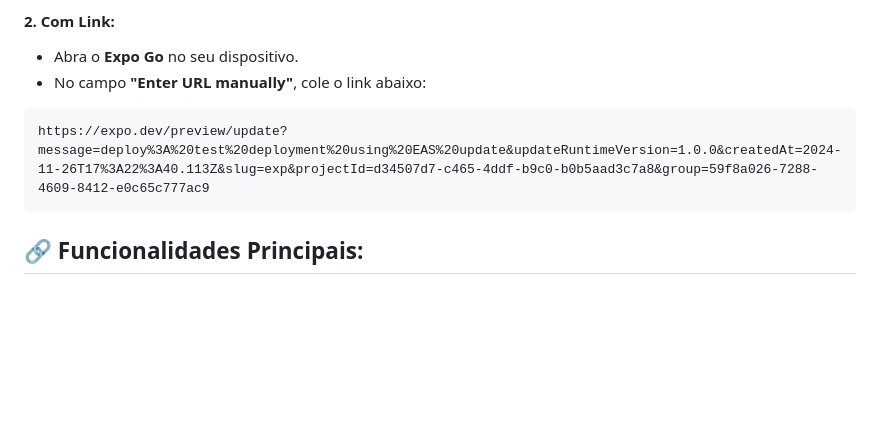
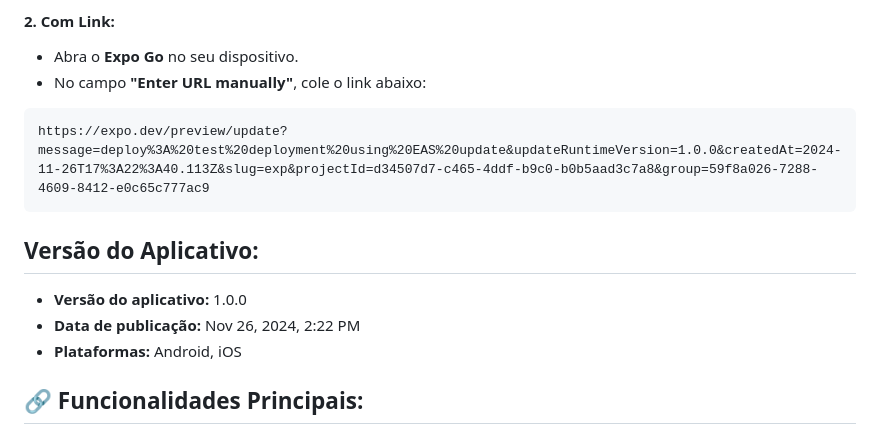
Before and after one commit to iigorfelipe/ia-responde, a Markdown page: README.md, the part around the change. Rendered like a GitHub page; blank space fills up the shorter version.

Commit message:
docs: add version and publish details

````diff
--- a/README.md
+++ b/README.md
@@ -60,6 +60,13 @@ Para testar o aplicativo, instale o **Expo Go** e escolha uma das opções abaix
 ```
 https://expo.dev/preview/update?message=deploy%3A%20test%20deployment%20using%20EAS%20update&updateRuntimeVersion=1.0.0&createdAt=2024-11-26T17%3A22%3A40.113Z&slug=exp&projectId=d34507d7-c465-4ddf-b9c0-b0b5aad3c7a8&group=59f8a026-7288-4609-8412-e0c65c777ac9
 ```
+
+## Versão do Aplicativo:
+
+- **Versão do aplicativo:** 1.0.0
+- **Data de publicação:** Nov 26, 2024, 2:22 PM
+- **Plataformas:** Android, iOS
+
 
 ## 🔗 Funcionalidades Principais:
 
````
